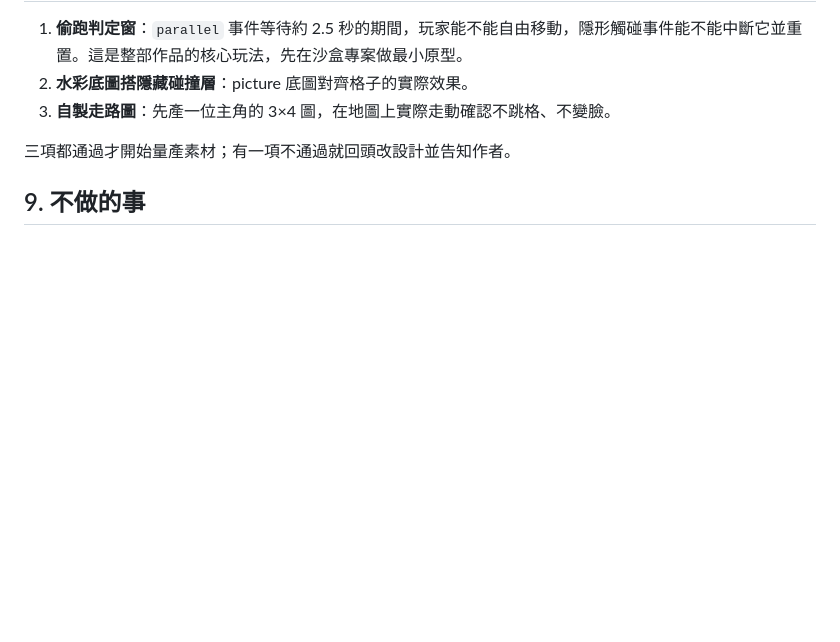
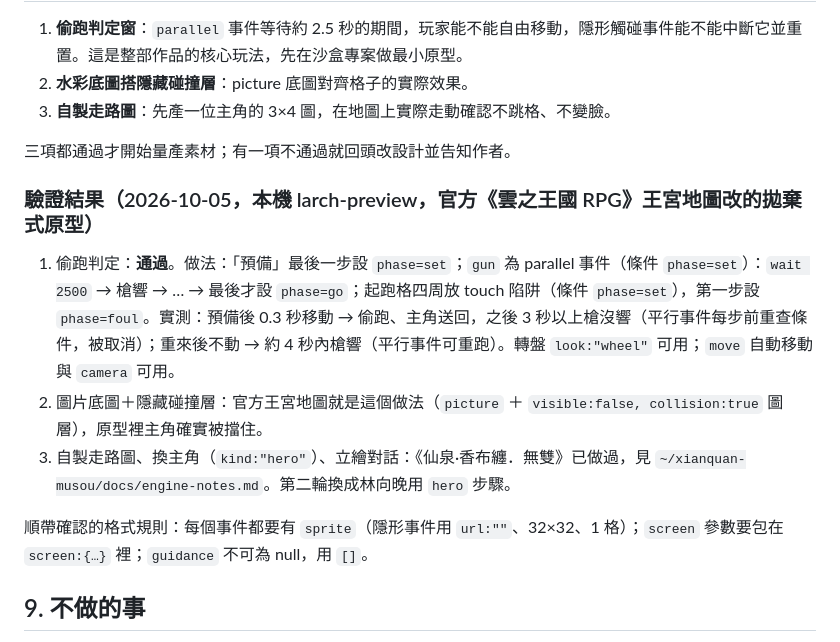
Before and after one commit to yazelin/larch-start-line, a Markdown page: docs/specs/2026-10-05-design.md, the part around the change. GitHub-like rendering; blank space fills up the shorter version.

Commit message:
規格：記錄平台能力驗證結果
Co-Authored-By: Claude Opus 5.5 <noreply@anthropic.com>

```diff
--- a/docs/specs/2026-10-05-design.md
+++ b/docs/specs/2026-10-05-design.md
@@ -118,6 +118,14 @@
 
 三項都通過才開始量產素材；有一項不通過就回頭改設計並告知作者。
 
+### 驗證結果（2026-10-05，本機 larch-preview，官方《雲之王國 RPG》王宮地圖改的拋棄式原型）
+
+1. 偷跑判定：**通過**。做法：「預備」最後一步設 `phase=set`；`gun` 為 parallel 事件（條件 `phase=set`）：`wait 2500` → 槍響 → … → 最後才設 `phase=go`；起跑格四周放 touch 陷阱（條件 `phase=set`），第一步設 `phase=foul`。實測：預備後 0.3 秒移動 → 偷跑、主角送回，之後 3 秒以上槍沒響（平行事件每步前重查條件，被取消）；重來後不動 → 約 4 秒內槍響（平行事件可重跑）。轉盤 `look:"wheel"` 可用；`move` 自動移動與 `camera` 可用。
+2. 圖片底圖＋隱藏碰撞層：官方王宮地圖就是這個做法（`picture` ＋ `visible:false, collision:true` 圖層），原型裡主角確實被擋住。
+3. 自製走路圖、換主角（`kind:"hero"`）、立繪對話：《仙泉·香布纏．無雙》已做過，見 `~/xianquan-musou/docs/engine-notes.md`。第二輪換成林向晚用 `hero` 步驟。
+
+順帶確認的格式規則：每個事件都要有 `sprite`（隱形事件用 `url:""`、32×32、1 格）；`screen` 參數要包在 `screen:{…}` 裡；`guidance` 不可為 null，用 `[]`。
+
 ## 9. 不做的事
 
 - 戰鬥、多人連線
```
